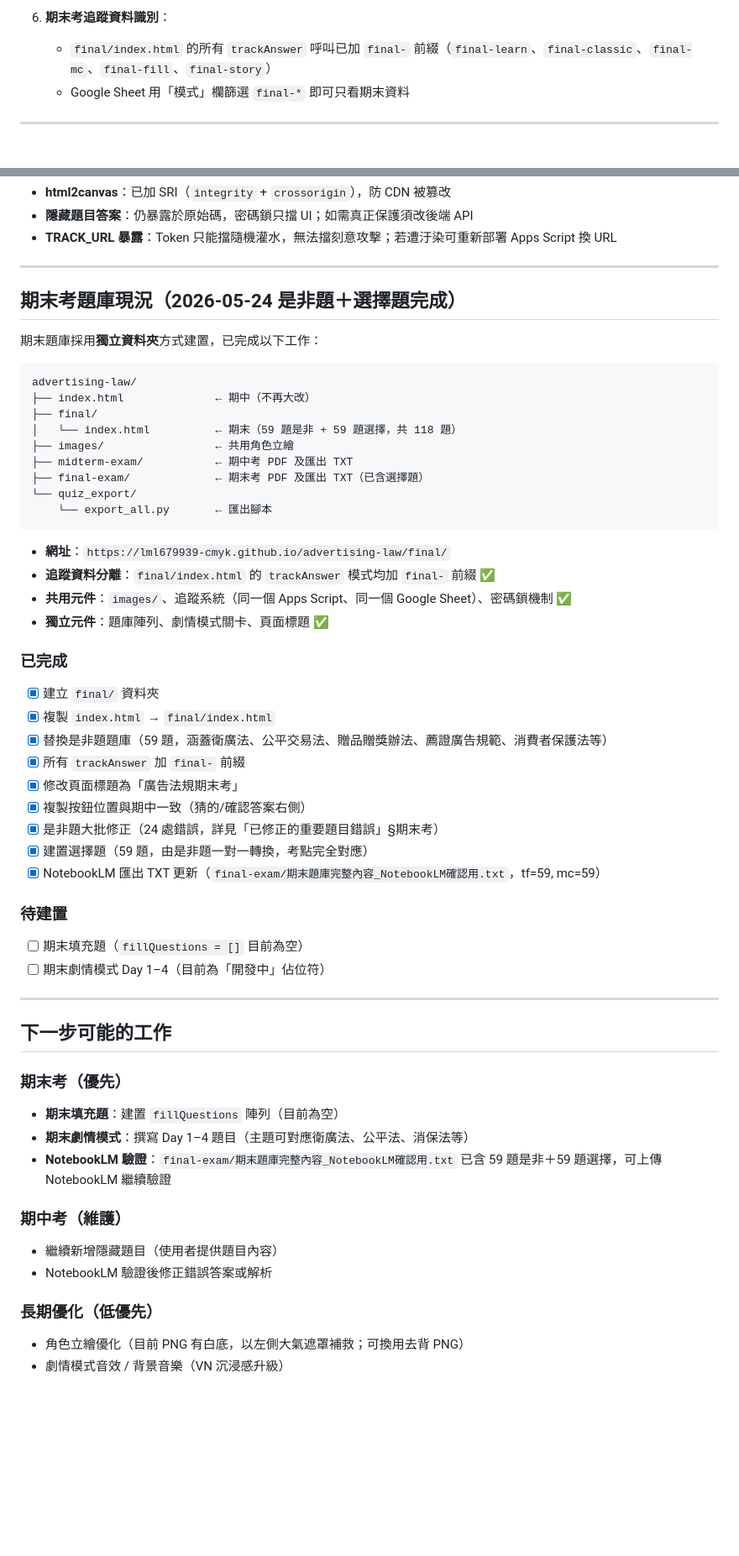
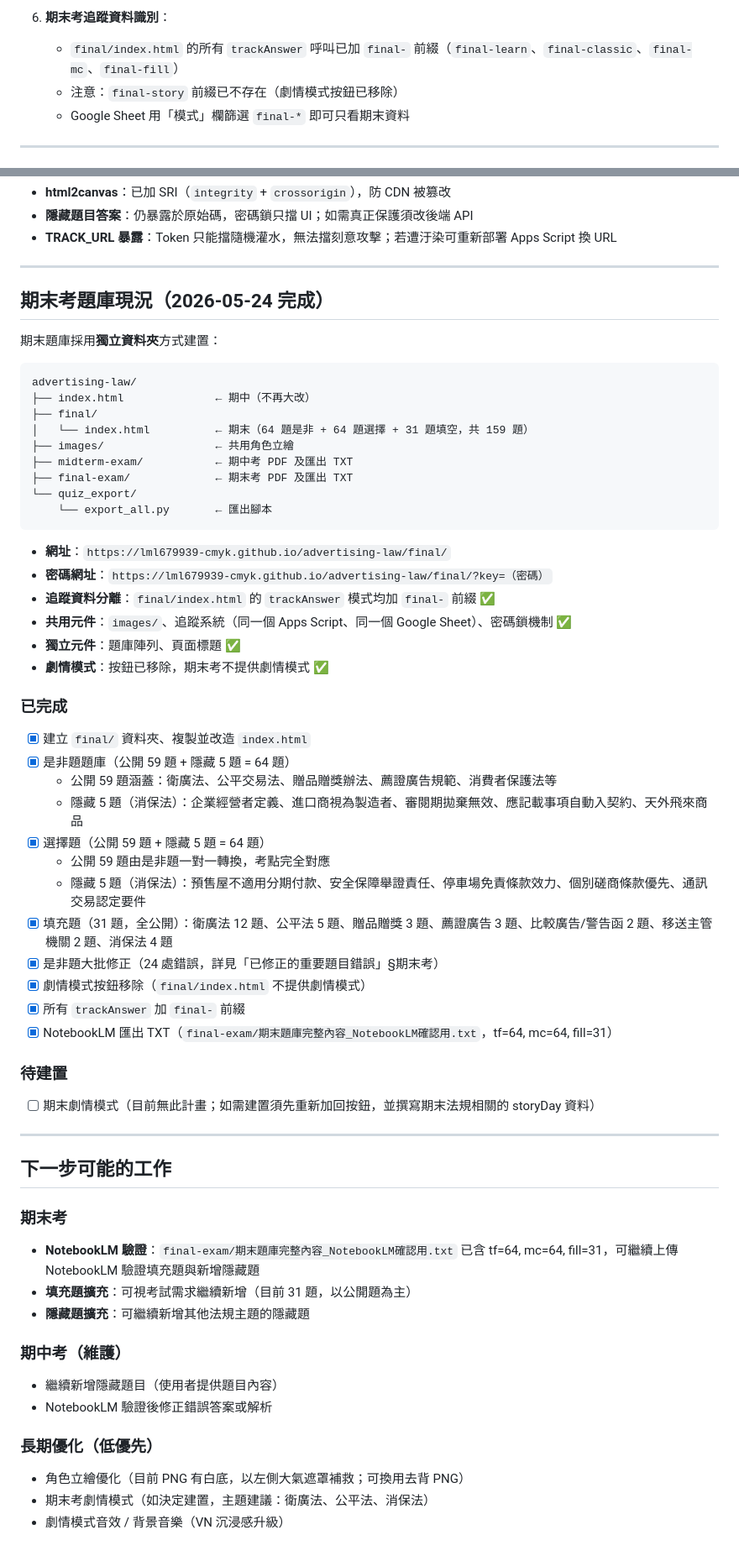
Before and after one commit to lml679939-cmyk/advertising-law, a Markdown page: CLAUDE.md, 2 parts joined by grey strips. Shown at 84% size. GitHub-like rendering; blank space fills up the shorter version.

````diff
--- a/CLAUDE.md
+++ b/CLAUDE.md
@@ -479,7 +509,8 @@ commit 訊息**不得含有密碼明文**。
    - 若與法條衝突，以使用者提供的法條原文為最終依據
 
 6. **期末考追蹤資料識別**：
-   - `final/index.html` 的所有 `trackAnswer` 呼叫已加 `final-` 前綴（`final-learn`、`final-classic`、`final-mc`、`final-fill`、`final-story`）
+   - `final/index.html` 的所有 `trackAnswer` 呼叫已加 `final-` 前綴（`final-learn`、`final-classic`、`final-mc`、`final-fill`）
+   - 注意：`final-story` 前綴已不存在（劇情模式按鈕已移除）
    - Google Sheet 用「模式」欄篩選 `final-*` 即可只看期末資料
 
 ---
@@ -686,50 +717,54 @@ function makeQId(text) {
 
 ---
 
-## 期末考題庫現況（2026-05-24 是非題＋選擇題完成）
+## 期末考題庫現況（2026-05-24 完成）
 
-期末題庫採用**獨立資料夾**方式建置，已完成以下工作：
+期末題庫採用**獨立資料夾**方式建置：
 
 ```
 advertising-law/
 ├── index.html              ← 期中（不再大改）
 ├── final/
-│   └── index.html          ← 期末（59 題是非 + 59 題選擇，共 118 題）
+│   └── index.html          ← 期末（64 題是非 + 64 題選擇 + 31 題填空，共 159 題）
 ├── images/                 ← 共用角色立繪
 ├── midterm-exam/           ← 期中考 PDF 及匯出 TXT
-├── final-exam/             ← 期末考 PDF 及匯出 TXT（已含選擇題）
+├── final-exam/             ← 期末考 PDF 及匯出 TXT
 └── quiz_export/
     └── export_all.py       ← 匯出腳本
 ```
 
 - **網址**：`https://lml679939-cmyk.github.io/advertising-law/final/`
+- **密碼網址**：`https://lml679939-cmyk.github.io/advertising-law/final/?key=（密碼）`
 - **追蹤資料分離**：`final/index.html` 的 `trackAnswer` 模式均加 `final-` 前綴 ✅
 - **共用元件**：`images/`、追蹤系統（同一個 Apps Script、同一個 Google Sheet）、密碼鎖機制 ✅
-- **獨立元件**：題庫陣列、劇情模式關卡、頁面標題 ✅
+- **獨立元件**：題庫陣列、頁面標題 ✅
+- **劇情模式**：按鈕已移除，期末考不提供劇情模式 ✅
 
 ### 已完成
-- [x] 建立 `final/` 資料夾
-- [x] 複製 `index.html` → `final/index.html`
-- [x] 替換是非題題庫（59 題，涵蓋衛廣法、公平交易法、贈品贈獎辦法、薦證廣告規範、消費者保護法等）
+- [x] 建立 `final/` 資料夾、複製並改造 `index.html`
+- [x] 是非題題庫（公開 59 題 + 隱藏 5 題 = 64 題）
+  - 公開 59 題涵蓋：衛廣法、公平交易法、贈品贈獎辦法、薦證廣告規範、消費者保護法等
+  - 隱藏 5 題（消保法）：企業經營者定義、進口商視為製造者、審閱期拋棄無效、應記載事項自動入契約、天外飛來商品
+- [x] 選擇題（公開 59 題 + 隱藏 5 題 = 64 題）
+  - 公開 59 題由是非題一對一轉換，考點完全對應
+  - 隱藏 5 題（消保法）：預售屋不適用分期付款、安全保障舉證責任、停車場免責條款效力、個別磋商條款優先、通訊交易認定要件
+- [x] 填充題（31 題，全公開）：衛廣法 12 題、公平法 5 題、贈品贈獎 3 題、薦證廣告 3 題、比較廣告/警告函 2 題、移送主管機關 2 題、消保法 4 題
+- [x] 是非題大批修正（24 處錯誤，詳見「已修正的重要題目錯誤」§期末考）
+- [x] 劇情模式按鈕移除（`final/index.html` 不提供劇情模式）
 - [x] 所有 `trackAnswer` 加 `final-` 前綴
-- [x] 修改頁面標題為「廣告法規期末考」
-- [x] 複製按鈕位置與期中一致（猜的/確認答案右側）
-- [x] 是非題大批修正（24 處錯誤，詳見「已修正的重要題目錯誤」§期末考）
-- [x] 建置選擇題（59 題，由是非題一對一轉換，考點完全對應）
-- [x] NotebookLM 匯出 TXT 更新（`final-exam/期末題庫完整內容_NotebookLM確認用.txt`，tf=59, mc=59）
+- [x] NotebookLM 匯出 TXT（`final-exam/期末題庫完整內容_NotebookLM確認用.txt`，tf=64, mc=64, fill=31）
 
 ### 待建置
-- [ ] 期末填充題（`fillQuestions = []` 目前為空）
-- [ ] 期末劇情模式 Day 1–4（目前為「開發中」佔位符）
+- [ ] 期末劇情模式（目前無此計畫；如需建置須先重新加回按鈕，並撰寫期末法規相關的 storyDay 資料）
 
 ---
 
 ## 下一步可能的工作
 
-### 期末考（優先）
-- **期末填充題**：建置 `fillQuestions` 陣列（目前為空）
-- **期末劇情模式**：撰寫 Day 1–4 題目（主題可對應衛廣法、公平法、消保法等）
-- **NotebookLM 驗證**：`final-exam/期末題庫完整內容_NotebookLM確認用.txt` 已含 59 題是非＋59 題選擇，可上傳 NotebookLM 繼續驗證
+### 期末考
+- **NotebookLM 驗證**：`final-exam/期末題庫完整內容_NotebookLM確認用.txt` 已含 tf=64, mc=64, fill=31，可繼續上傳 NotebookLM 驗證填充題與新增隱藏題
+- **填充題擴充**：可視考試需求繼續新增（目前 31 題，以公開題為主）
+- **隱藏題擴充**：可繼續新增其他法規主題的隱藏題
 
 ### 期中考（維護）
 - 繼續新增隱藏題目（使用者提供題目內容）
@@ -737,4 +772,5 @@ advertising-law/
 
 ### 長期優化（低優先）
 - 角色立繪優化（目前 PNG 有白底，以左側大氣遮罩補救；可換用去背 PNG）
+- 期末考劇情模式（如決定建置，主題建議：衛廣法、公平法、消保法）
 - 劇情模式音效 / 背景音樂（VN 沉浸感升級）
````
Also changed, not shown: other parts of CLAUDE.md (+47 -17 lines).
